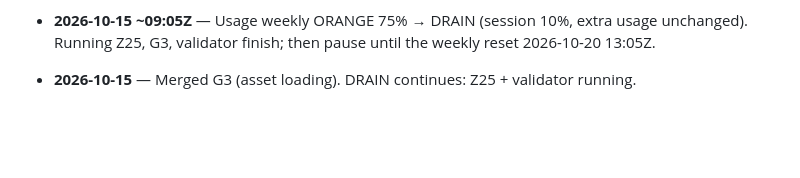
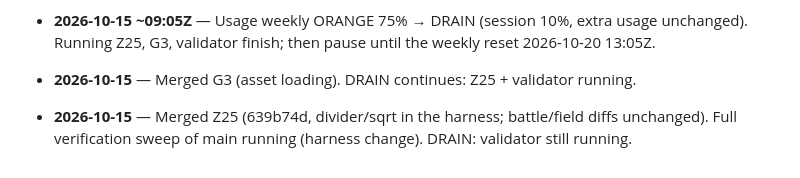
Before and after one commit to spencerlepine/black, a Markdown page: docs/migration/LOG.md, the part around the change. GitHub-like rendering; blank space fills up the shorter version.

Commit message:
Z25 merged; verification sweep running (48% complete)

```diff
--- a/docs/migration/LOG.md
+++ b/docs/migration/LOG.md
@@ -216,3 +216,5 @@ Moved out of `MIGRATION-AGENT.md` (its old section 9) on 2026-10-13. Append-only
 - **2026-10-15 ~09:05Z** — Usage weekly ORANGE 75% → DRAIN (session 10%, extra usage unchanged). Running Z25, G3, validator finish; then pause until the weekly reset 2026-10-20 13:05Z.
 
 - **2026-10-15** — Merged G3 (asset loading). DRAIN continues: Z25 + validator running.
+
+- **2026-10-15** — Merged Z25 (639b74d, divider/sqrt in the harness; battle/field diffs unchanged). Full verification sweep of main running (harness change). DRAIN: validator still running.
```
Also changed, not shown: docs/migration/STATE.md (+1 -1 lines), 1 other file.
